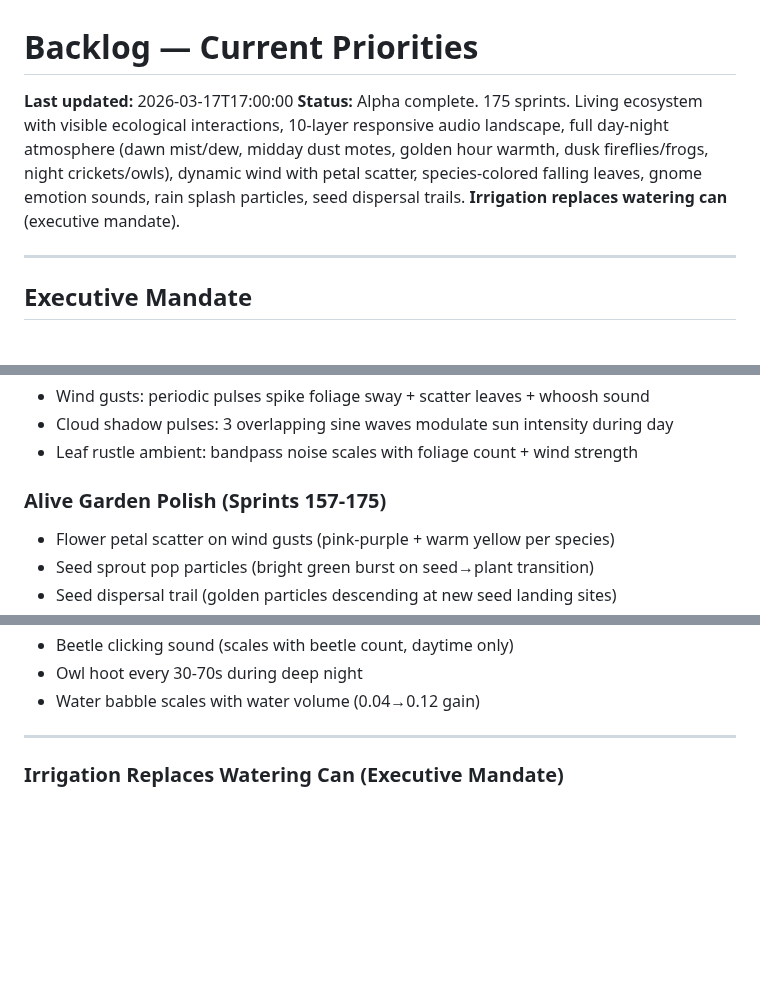
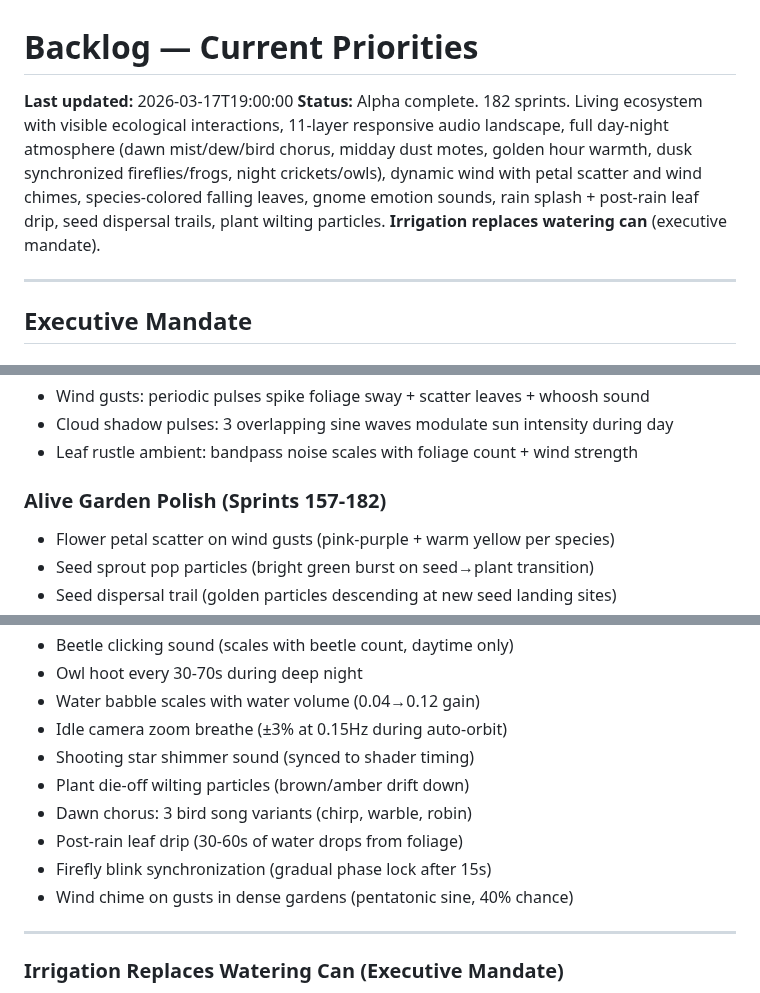
Before and after one commit to johnnysparks/groundwork, a Markdown page: backlog/current.md, 3 parts joined by grey strips. Rendered like a GitHub page; blank space fills up the shorter version.

Commit message:
build notes session 5 (sprints 176-182) + backlog update to 182
Co-Authored-By: Claude Opus 4.6 <noreply@anthropic.com>

```diff
--- a/backlog/current.md
+++ b/backlog/current.md
@@ -1,7 +1,7 @@
 # Backlog — Current Priorities
 
-**Last updated:** 2026-03-17T17:00:00
-**Status:** Alpha complete. 175 sprints. Living ecosystem with visible ecological interactions, 10-layer responsive audio landscape, full day-night atmosphere (dawn mist/dew, midday dust motes, golden hour warmth, dusk fireflies/frogs, night crickets/owls), dynamic wind with petal scatter, species-colored falling leaves, gnome emotion sounds, rain splash particles, seed dispersal trails. **Irrigation replaces watering can** (executive mandate).
+**Last updated:** 2026-03-17T19:00:00
+**Status:** Alpha complete. 182 sprints. Living ecosystem with visible ecological interactions, 11-layer responsive audio landscape, full day-night atmosphere (dawn mist/dew/bird chorus, midday dust motes, golden hour warmth, dusk synchronized fireflies/frogs, night crickets/owls), dynamic wind with petal scatter and wind chimes, species-colored falling leaves, gnome emotion sounds, rain splash + post-rain leaf drip, seed dispersal trails, plant wilting particles. **Irrigation replaces watering can** (executive mandate).
 
 ---
 
@@ -137,7 +137,7 @@ See `decisions/2026-03-16T12:00:00_gardener_gnome_zone_planning.md`
 - Cloud shadow pulses: 3 overlapping sine waves modulate sun intensity during day
 - Leaf rustle ambient: bandpass noise scales with foliage count + wind strength
 
-### Alive Garden Polish (Sprints 157-175)
+### Alive Garden Polish (Sprints 157-182)
 - Flower petal scatter on wind gusts (pink-purple + warm yellow per species)
 - Seed sprout pop particles (bright green burst on seed→plant transition)
 - Seed dispersal trail (golden particles descending at new seed landing sites)
@@ -151,6 +151,13 @@ See `decisions/2026-03-16T12:00:00_gardener_gnome_zone_planning.md`
 - Beetle clicking sound (scales with beetle count, daytime only)
 - Owl hoot every 30-70s during deep night
 - Water babble scales with water volume (0.04→0.12 gain)
+- Idle camera zoom breathe (±3% at 0.15Hz during auto-orbit)
+- Shooting star shimmer sound (synced to shader timing)
+- Plant die-off wilting particles (brown/amber drift down)
+- Dawn chorus: 3 bird song variants (chirp, warble, robin)
+- Post-rain leaf drip (30-60s of water drops from foliage)
+- Firefly blink synchronization (gradual phase lock after 15s)
+- Wind chime on gusts in dense gardens (pentatonic sine, 40% chance)
 
 ---
 
```
Also changed, not shown: build_notes/2026-03-17T07:00:00_alive_garden_session5.md (added, +54 -0 lines).
